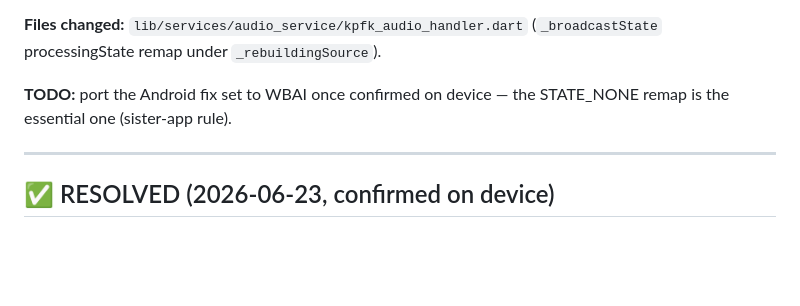
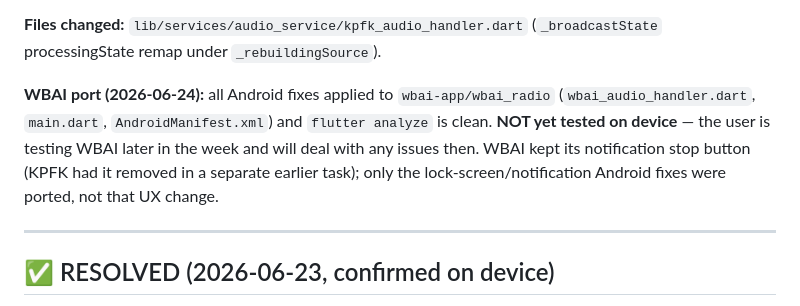
Before and after one commit to Catskill909/kpfk-app, a Markdown page: docs/lock-screen-bug.md, the part around the change. GitHub-like rendering; blank space fills up the shorter version.

Commit message:
docs: update lock-screen bug documentation with WBAI port details

```diff
--- a/docs/lock-screen-bug.md
+++ b/docs/lock-screen-bug.md
@@ -143,8 +143,12 @@ STATE_NONE remap above is THE fix for the blank.
 **Files changed:** `lib/services/audio_service/kpfk_audio_handler.dart`
 (`_broadcastState` processingState remap under `_rebuildingSource`).
 
-**TODO:** port the Android fix set to WBAI once confirmed on device — the
-STATE_NONE remap is the essential one (sister-app rule).
+**WBAI port (2026-06-24):** all Android fixes applied to `wbai-app/wbai_radio`
+(`wbai_audio_handler.dart`, `main.dart`, `AndroidManifest.xml`) and `flutter analyze`
+is clean. **NOT yet tested on device** — the user is testing WBAI later in the week
+and will deal with any issues then. WBAI kept its notification stop button (KPFK had
+it removed in a separate earlier task); only the lock-screen/notification Android
+fixes were ported, not that UX change.
 
 ---
 
```
